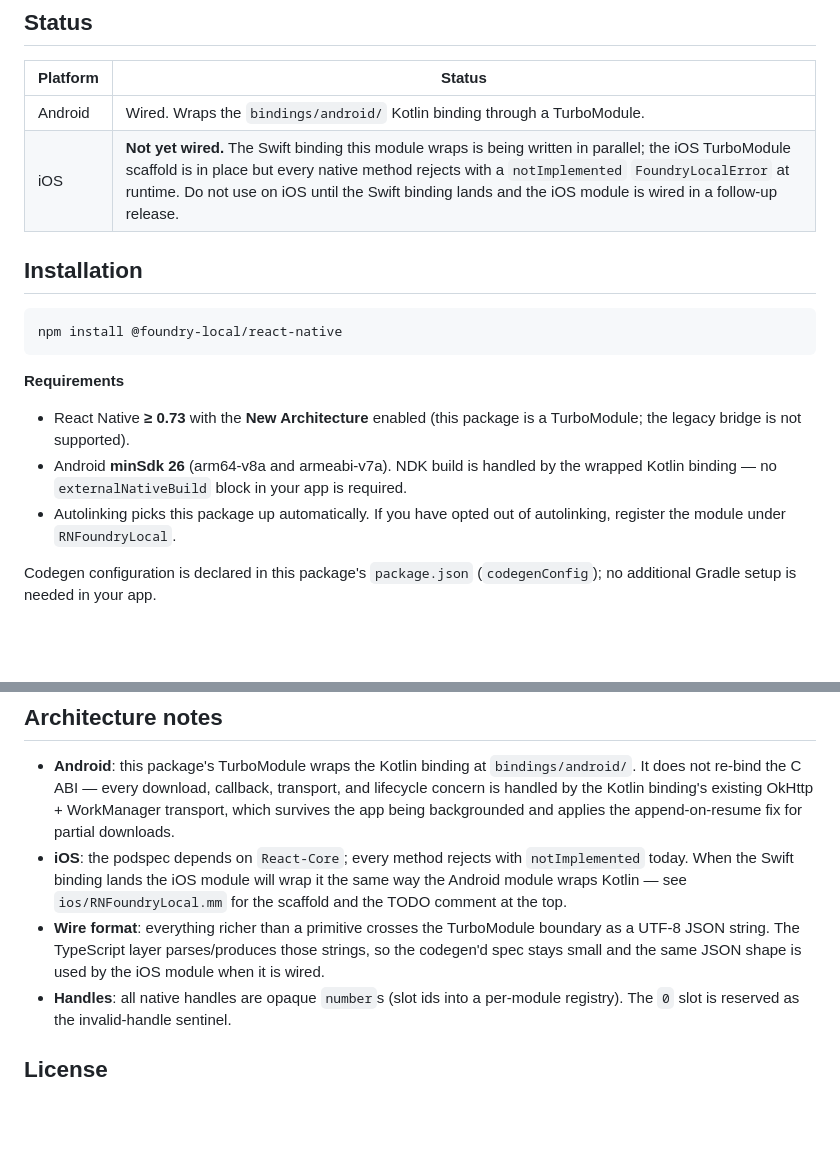
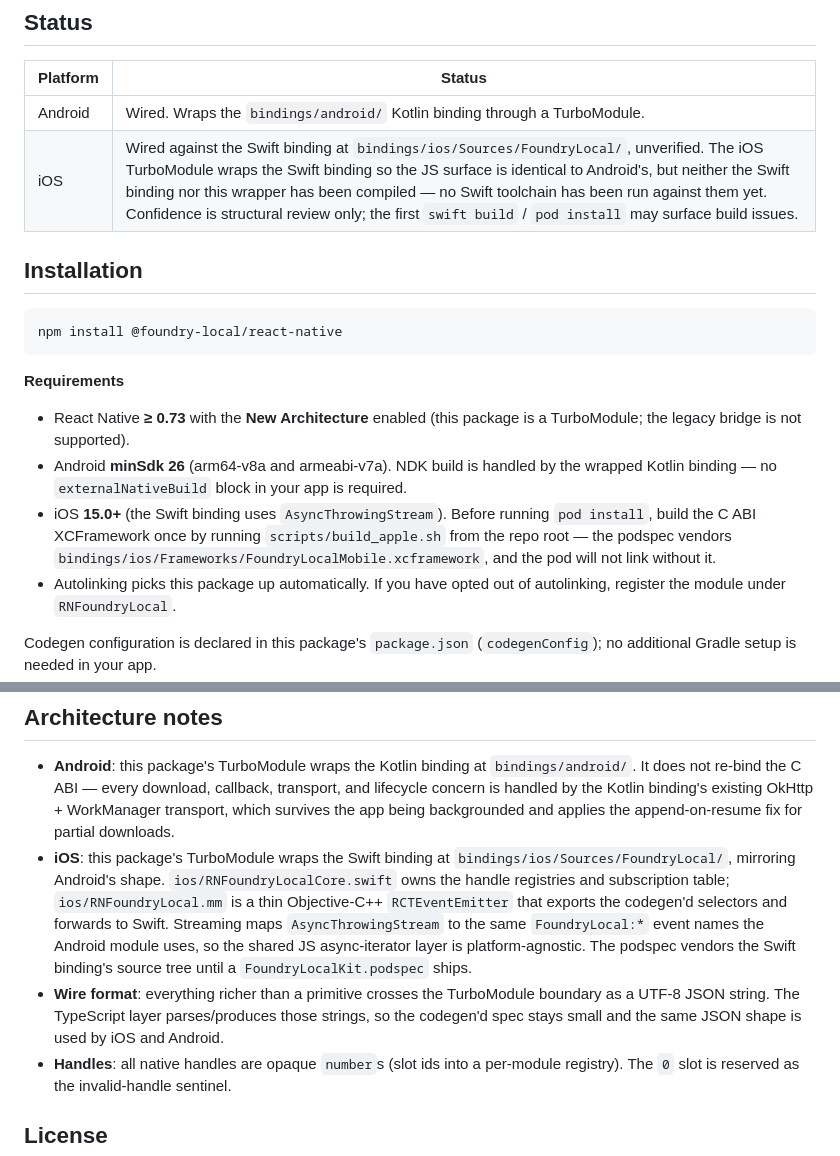
Before and after one commit to xiaoyu-work/foundry-local-mobile, a Markdown page: bindings/react-native/README.md, 2 parts joined by grey strips. GitHub-like rendering; blank space fills up the shorter version.

Commit message:
Reflect the iOS wiring in the package README
The Status table previously said iOS was "Not yet wired" and directed
readers away from using the module on that platform. That was true
before the Swift binding merged; now the iOS TurboModule wraps the
Swift binding the same way the Android module wraps the Kotlin
binding, so the entry is updated to say "Wired against the Swift
binding, unverified" — the accurate state, because neither the Swift
binding nor its wrapper has been through a Swift toolchain yet.

Also documents the XCFramework build step consumers need to run
before pod install (bindings/ios/Frameworks/FoundryLocalMobile.xcframework
is vendored by the podspec), and updates the Architecture notes to
describe the Swift-core-plus-Obj-C++-shim split so a reader browsing
the ios/ directory can see how the two files relate.

```diff
--- a/bindings/react-native/README.md
+++ b/bindings/react-native/README.md
@@ -8,7 +8,7 @@ on-device LLM inference from JavaScript, backed by ONNX Runtime.
 | Platform | Status |
 | --- | --- |
 | Android | Wired. Wraps the `bindings/android/` Kotlin binding through a TurboModule. |
-| iOS | **Not yet wired.** The Swift binding this module wraps is being written in parallel; the iOS TurboModule scaffold is in place but every native method rejects with a `notImplemented` `FoundryLocalError` at runtime. Do not use on iOS until the Swift binding lands and the iOS module is wired in a follow-up release. |
+| iOS | Wired against the Swift binding at `bindings/ios/Sources/FoundryLocal/`, unverified. The iOS TurboModule wraps the Swift binding so the JS surface is identical to Android's, but neither the Swift binding nor this wrapper has been compiled — no Swift toolchain has been run against them yet. Confidence is structural review only; the first `swift build` / `pod install` may surface build issues. |
 
 ## Installation
 
@@ -20,6 +20,7 @@ npm install @foundry-local/react-native
 
 - React Native **≥ 0.73** with the **New Architecture** enabled (this package is a TurboModule; the legacy bridge is not supported).
 - Android **minSdk 26** (arm64-v8a and armeabi-v7a). NDK build is handled by the wrapped Kotlin binding — no `externalNativeBuild` block in your app is required.
+- iOS **15.0+** (the Swift binding uses `AsyncThrowingStream`). Before running `pod install`, build the C ABI XCFramework once by running `scripts/build_apple.sh` from the repo root — the podspec vendors `bindings/ios/Frameworks/FoundryLocalMobile.xcframework`, and the pod will not link without it.
 - Autolinking picks this package up automatically. If you have opted out of autolinking, register the module under `RNFoundryLocal`.
 
 Codegen configuration is declared in this package's `package.json` (`codegenConfig`); no additional Gradle setup is needed in your app.
@@ -173,8 +174,8 @@ No bare `Error` reaches an app from the SDK.
 ## Architecture notes
 
 - **Android**: this package's TurboModule wraps the Kotlin binding at `bindings/android/`. It does not re-bind the C ABI — every download, callback, transport, and lifecycle concern is handled by the Kotlin binding's existing OkHttp + WorkManager transport, which survives the app being backgrounded and applies the append-on-resume fix for partial downloads.
-- **iOS**: the podspec depends on `React-Core`; every method rejects with `notImplemented` today. When the Swift binding lands the iOS module will wrap it the same way the Android module wraps Kotlin — see `ios/RNFoundryLocal.mm` for the scaffold and the TODO comment at the top.
-- **Wire format**: everything richer than a primitive crosses the TurboModule boundary as a UTF-8 JSON string. The TypeScript layer parses/produces those strings, so the codegen'd spec stays small and the same JSON shape is used by the iOS module when it is wired.
+- **iOS**: this package's TurboModule wraps the Swift binding at `bindings/ios/Sources/FoundryLocal/`, mirroring Android's shape. `ios/RNFoundryLocalCore.swift` owns the handle registries and subscription table; `ios/RNFoundryLocal.mm` is a thin Objective-C++ `RCTEventEmitter` that exports the codegen'd selectors and forwards to Swift. Streaming maps `AsyncThrowingStream` to the same `FoundryLocal:*` event names the Android module uses, so the shared JS async-iterator layer is platform-agnostic. The podspec vendors the Swift binding's source tree until a `FoundryLocalKit.podspec` ships.
+- **Wire format**: everything richer than a primitive crosses the TurboModule boundary as a UTF-8 JSON string. The TypeScript layer parses/produces those strings, so the codegen'd spec stays small and the same JSON shape is used by iOS and Android.
 - **Handles**: all native handles are opaque `number`s (slot ids into a per-module registry). The `0` slot is reserved as the invalid-handle sentinel.
 
 ## License
```
